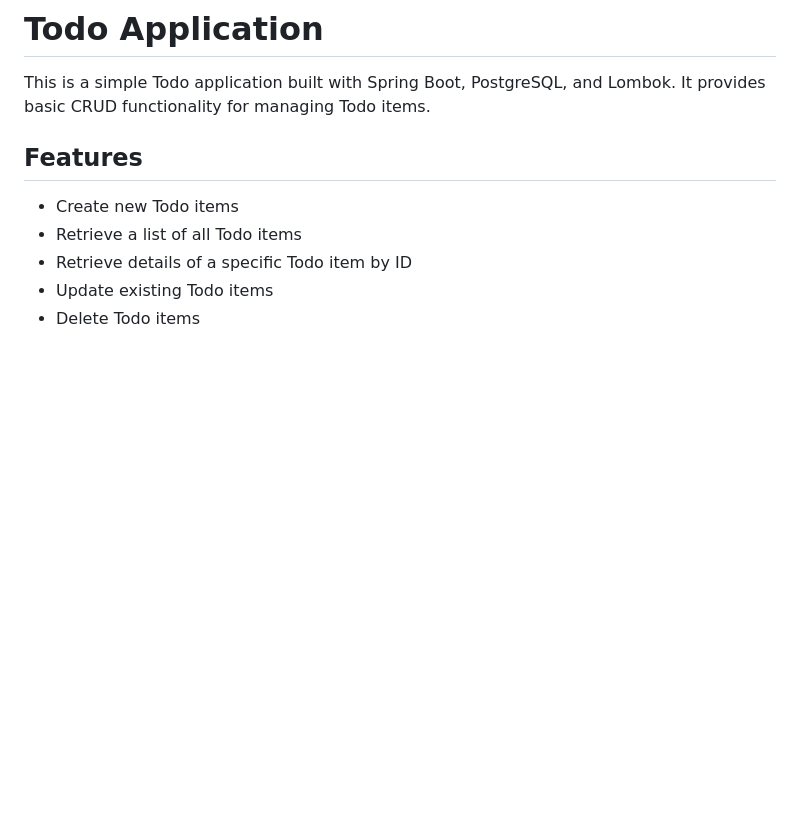
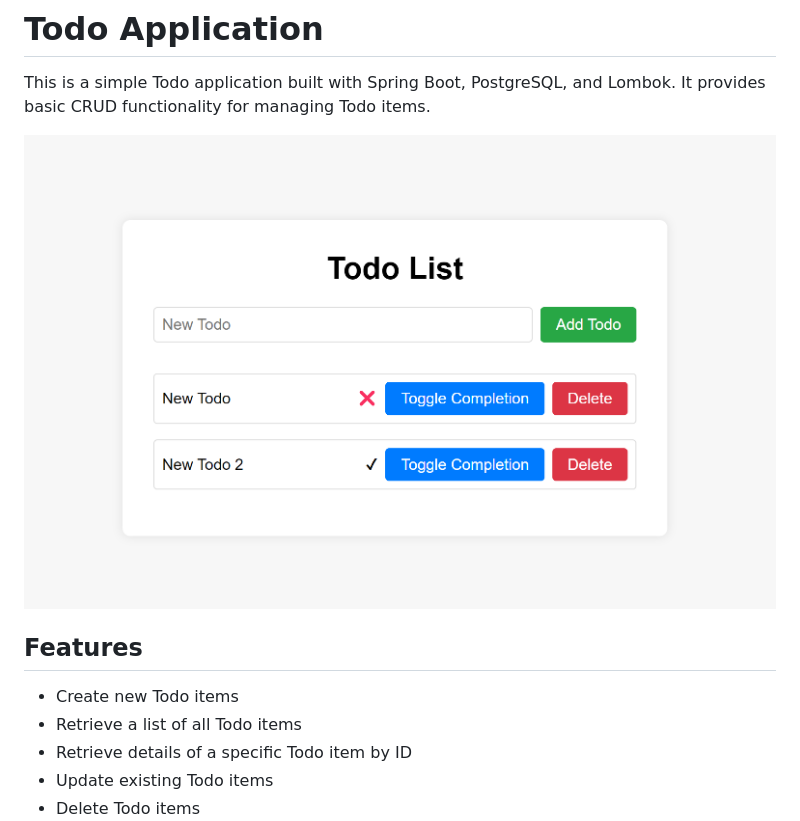
Before and after one commit to ppdx999/spring-todo-app, a Markdown page: README.md, the part around the change. Drawn GitHub-style; pictures changed too: assets/demo-top.png (added); blank space fills up the shorter version.

Commit message:
add demo image

```diff
--- a/README.md
+++ b/README.md
@@ -1,6 +1,8 @@
 # Todo Application
 
 This is a simple Todo application built with Spring Boot, PostgreSQL, and Lombok. It provides basic CRUD functionality for managing Todo items.
+
+![Todo app's top page image](/assets/demo-top.png)
 
 ## Features
 
```
